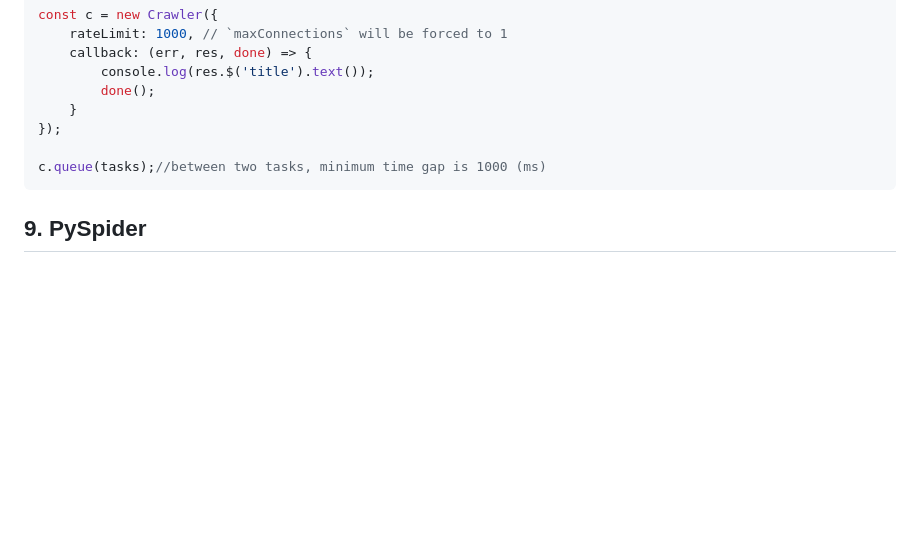
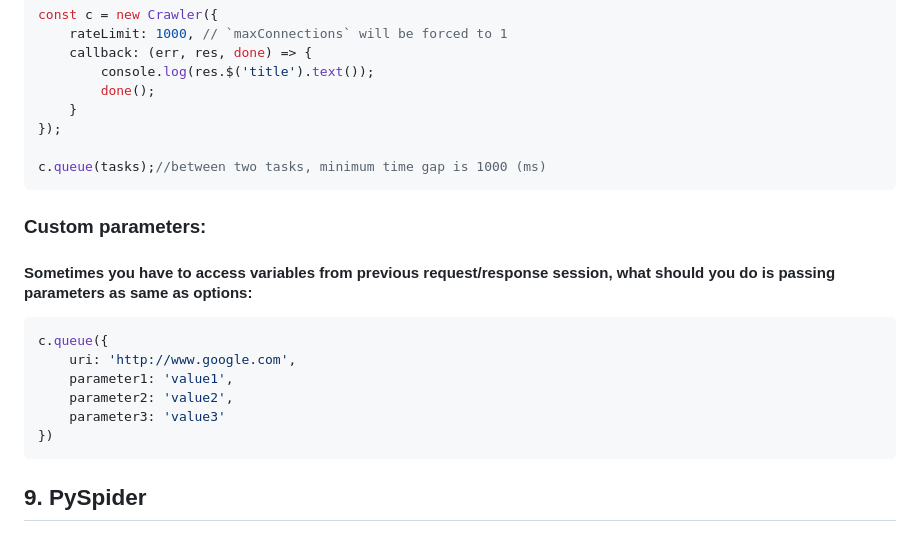
Before and after one commit to DESTHUbb/ScrapingPython, a Markdown page: README.md, the part around the change. Rendered like a GitHub page; blank space fills up the shorter version.

````diff
--- a/README.md
+++ b/README.md
@@ -158,6 +158,19 @@ const c = new Crawler({
 
 c.queue(tasks);//between two tasks, minimum time gap is 1000 (ms)
 ```
+### Custom parameters:
+#### Sometimes you have to access variables from previous request/response session, what should you do is passing parameters as same as options:
+``` js
+c.queue({
+    uri: 'http://www.google.com',
+    parameter1: 'value1',
+    parameter2: 'value2',
+    parameter3: 'value3'
+})
+```
+
+
+
 ## 9. PySpider
 
 ## 10. StormCrawler
````
